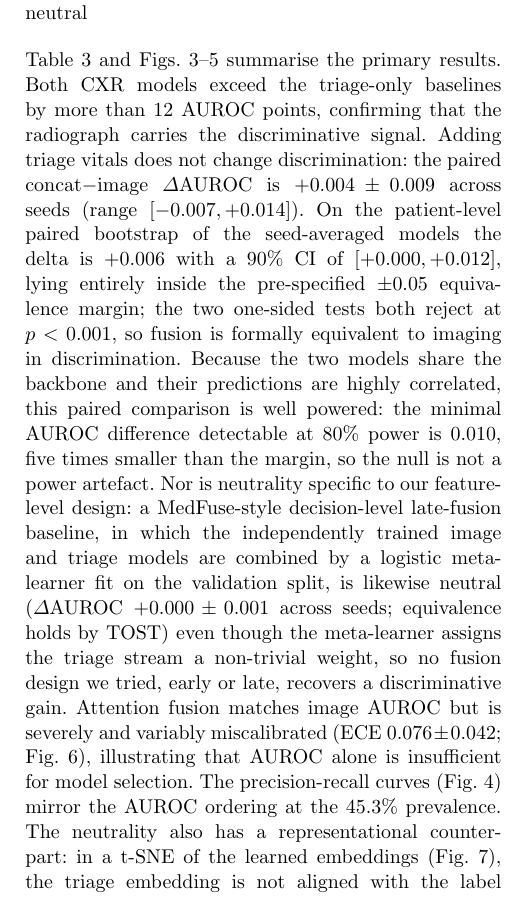
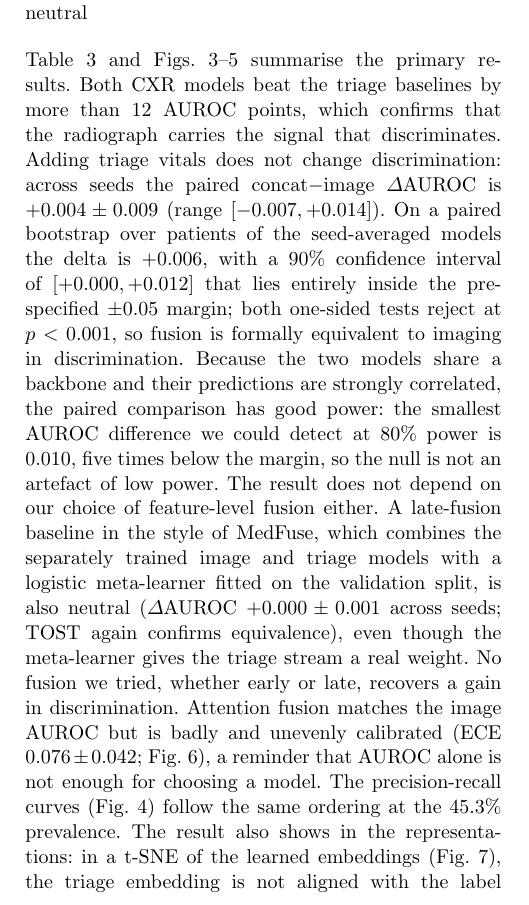
Before and after one commit to wa5rx3/MultiModalPneumonia, a LaTeX paper (manuscript/manuscript.tex): part of one column of page 6 of 15, cut so that both start at the same text. Compiled offline with pdfLaTeX.

Commit message:
smooth discrimination results prose; reduce hyphen density

```diff
--- a/manuscript/manuscript.tex
+++ b/manuscript/manuscript.tex
@@ -523,31 +523,30 @@ internal transform.
 
 \subsection{Discrimination: imaging dominates, fusion is neutral}
 \label{subsec:disc}
-Table~\ref{tab:main} and Figs.~\ref{fig:roc}--\ref{fig:multiseed} summarise the
-primary results. Both CXR models exceed the triage-only baselines by more than 12
-AUROC points, confirming that the radiograph carries the discriminative signal.
-Adding triage vitals does not change discrimination: the paired concat$-$image
-$\Delta$AUROC is $+0.004\pm0.009$ across seeds (range $[-0.007,+0.014]$). On the
-patient-level paired bootstrap of the seed-averaged models the delta is $+0.006$ with
-a 90\% CI of $[+0.000,+0.012]$, lying entirely inside the pre-specified $\pm0.05$
-equivalence margin; the two one-sided tests both reject at $p<0.001$, so fusion is
-formally equivalent to imaging in discrimination. Because the two models share the
-backbone and their predictions are highly correlated, this paired comparison is
-well powered: the minimal AUROC difference detectable at 80\% power is $0.010$, five
-times smaller than the margin, so the null is not a power artefact. Nor is neutrality
-specific to our feature-level design: a MedFuse-style decision-level late-fusion
-baseline, in which the independently trained image and triage models are combined by a
-logistic meta-learner fit on the validation split, is likewise neutral
-($\Delta$AUROC $+0.000\pm0.001$ across seeds; equivalence holds by TOST) even though
-the meta-learner assigns the triage stream a non-trivial weight, so no fusion design
-we tried, early or late, recovers a discriminative gain. Attention fusion
-matches image AUROC but is severely and variably miscalibrated
-(ECE $0.076\pm0.042$; Fig.~\ref{fig:deltas}), illustrating that AUROC alone is
-insufficient for model selection. The precision-recall curves (Fig.~\ref{fig:pr})
-mirror the AUROC ordering at the 45.3\% prevalence. The neutrality also has a
-representational counterpart: in a t-SNE of the learned embeddings
-(Fig.~\ref{fig:tsne}), the triage embedding is not aligned with the label and the
-fused representation is essentially the image embedding.
+Table~\ref{tab:main} and Figs.~\ref{fig:roc}--\ref{fig:multiseed} summarise the primary
+results. Both CXR models beat the triage baselines by more than 12 AUROC points, which
+confirms that the radiograph carries the signal that discriminates. Adding triage
+vitals does not change discrimination: across seeds the paired concat$-$image
+$\Delta$AUROC is $+0.004\pm0.009$ (range $[-0.007,+0.014]$). On a paired bootstrap over
+patients of the seed-averaged models the delta is $+0.006$, with a 90\% confidence
+interval of $[+0.000,+0.012]$ that lies entirely inside the pre-specified $\pm0.05$
+margin; both one-sided tests reject at $p<0.001$, so fusion is formally equivalent to
+imaging in discrimination. Because the two models share a backbone and their
+predictions are strongly correlated, the paired comparison has good power: the smallest
+AUROC difference we could detect at 80\% power is $0.010$, five times below the margin,
+so the null is not an artefact of low power. The result does not depend on our choice of
+feature-level fusion either. A late-fusion baseline in the style of MedFuse, which
+combines the separately trained image and triage models with a logistic meta-learner
+fitted on the validation split, is also neutral ($\Delta$AUROC $+0.000\pm0.001$ across
+seeds; TOST again confirms equivalence), even though the meta-learner gives the triage
+stream a real weight. No fusion we tried, whether early or late, recovers a gain in
+discrimination. Attention fusion matches the image AUROC but is badly and unevenly
+calibrated (ECE $0.076\pm0.042$; Fig.~\ref{fig:deltas}), a reminder that AUROC alone is
+not enough for choosing a model. The precision-recall curves (Fig.~\ref{fig:pr}) follow
+the same ordering at the 45.3\% prevalence. The result also shows in the
+representations: in a t-SNE of the learned embeddings (Fig.~\ref{fig:tsne}), the triage
+embedding is not aligned with the label and the fused representation is essentially the
+image embedding.
 
 \begin{table*}[t]
 \centering
```
Also changed, not shown: manuscript/manuscript.pdf.
